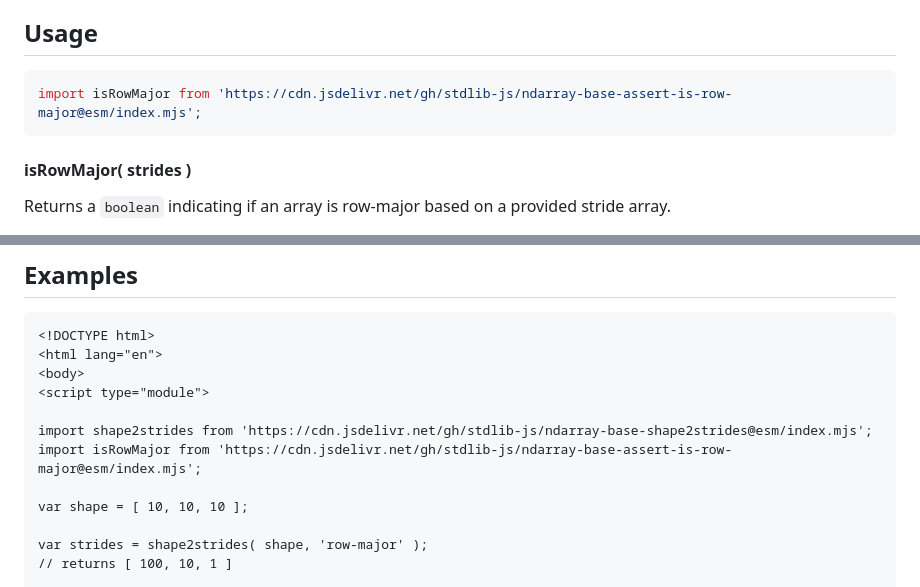
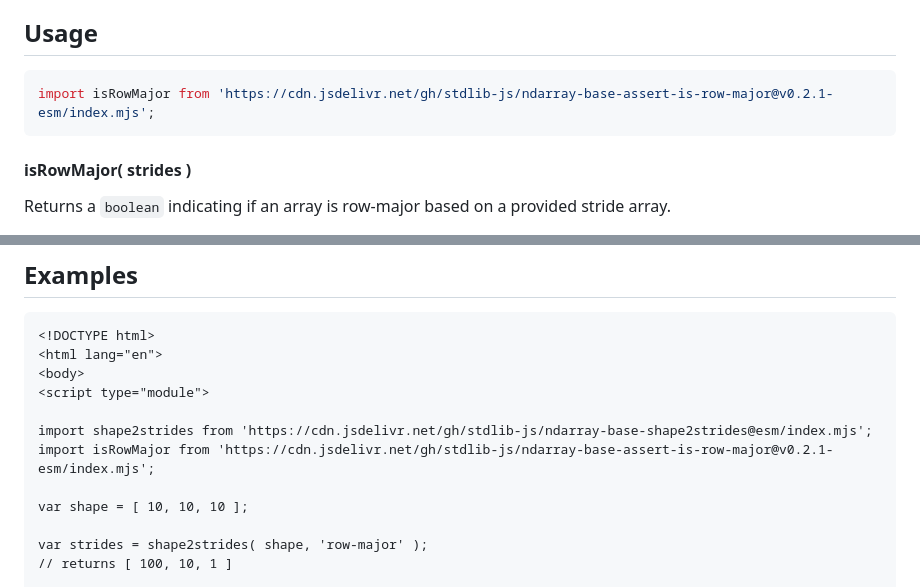
Before and after one commit to stdlib-js/ndarray-base-assert-is-row-major, a Markdown page: README.md, 2 parts joined by grey strips. Rendered like a GitHub page.

Commit message:
Update README.md for ESM bundle v0.2.1

````diff
--- a/README.md
+++ b/README.md
@@ -52,7 +52,7 @@ limitations under the License.
 ## Usage
 
 ```javascript
-import isRowMajor from 'https://cdn.jsdelivr.net/gh/stdlib-js/ndarray-base-assert-is-row-major@esm/index.mjs';
+import isRowMajor from 'https://cdn.jsdelivr.net/gh/stdlib-js/ndarray-base-assert-is-row-major@v0.2.1-esm/index.mjs';
 ```
 
 #### isRowMajor( strides )
@@ -94,7 +94,7 @@ bool = isRowMajor( [ 1, 2 ] );
 <script type="module">
 
 import shape2strides from 'https://cdn.jsdelivr.net/gh/stdlib-js/ndarray-base-shape2strides@esm/index.mjs';
-import isRowMajor from 'https://cdn.jsdelivr.net/gh/stdlib-js/ndarray-base-assert-is-row-major@esm/index.mjs';
+import isRowMajor from 'https://cdn.jsdelivr.net/gh/stdlib-js/ndarray-base-assert-is-row-major@v0.2.1-esm/index.mjs';
 
 var shape = [ 10, 10, 10 ];
 
````
